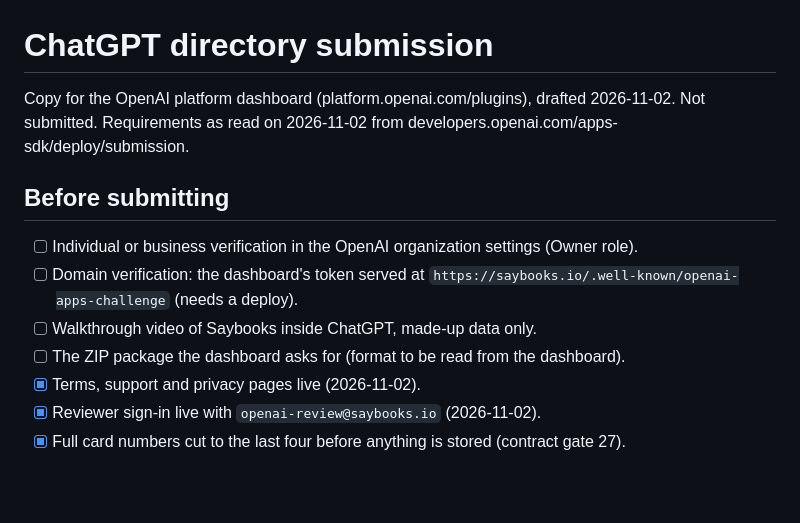
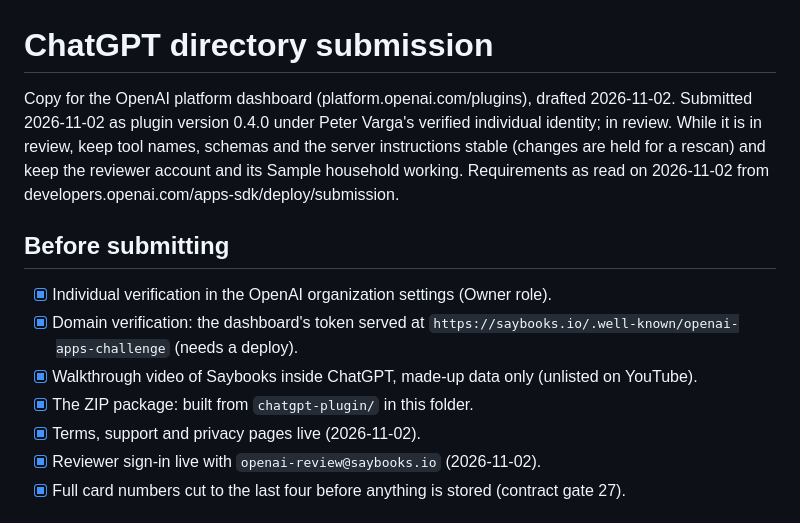
Before and after one commit to alviso/saybooks, a Markdown page: docs/listings/chatgpt-submission.md, the part around the change. Drawn GitHub-style; blank space fills up the shorter version.

Commit message:
ChatGPT submission: submitted 2026-11-02, in review
Co-Authored-By: Claude Opus 5.5 <noreply@anthropic.com>

```diff
--- a/docs/listings/chatgpt-submission.md
+++ b/docs/listings/chatgpt-submission.md
@@ -1,15 +1,17 @@
 # ChatGPT directory submission
 
-Copy for the OpenAI platform dashboard (platform.openai.com/plugins), drafted 2026-11-02. Not
-submitted. Requirements as read on 2026-11-02 from developers.openai.com/apps-sdk/deploy/submission.
+Copy for the OpenAI platform dashboard (platform.openai.com/plugins), drafted 2026-11-02.
+Submitted 2026-11-02 as plugin version 0.4.0 under Peter Varga's verified individual identity;
+in review. While it is in review, keep tool names, schemas and the server instructions stable
+(changes are held for a rescan) and keep the reviewer account and its Sample household working. Requirements as read on 2026-11-02 from developers.openai.com/apps-sdk/deploy/submission.
 
 ## Before submitting
 
-- [ ] Individual or business verification in the OpenAI organization settings (Owner role).
-- [ ] Domain verification: the dashboard's token served at
+- [x] Individual verification in the OpenAI organization settings (Owner role).
+- [x] Domain verification: the dashboard's token served at
       `https://saybooks.io/.well-known/openai-apps-challenge` (needs a deploy).
-- [ ] Walkthrough video of Saybooks inside ChatGPT, made-up data only.
-- [ ] The ZIP package the dashboard asks for (format to be read from the dashboard).
+- [x] Walkthrough video of Saybooks inside ChatGPT, made-up data only (unlisted on YouTube).
+- [x] The ZIP package: built from `chatgpt-plugin/` in this folder.
 - [x] Terms, support and privacy pages live (2026-11-02).
 - [x] Reviewer sign-in live with `openai-review@saybooks.io` (2026-11-02).
 - [x] Full card numbers cut to the last four before anything is stored (contract gate 27).
```
